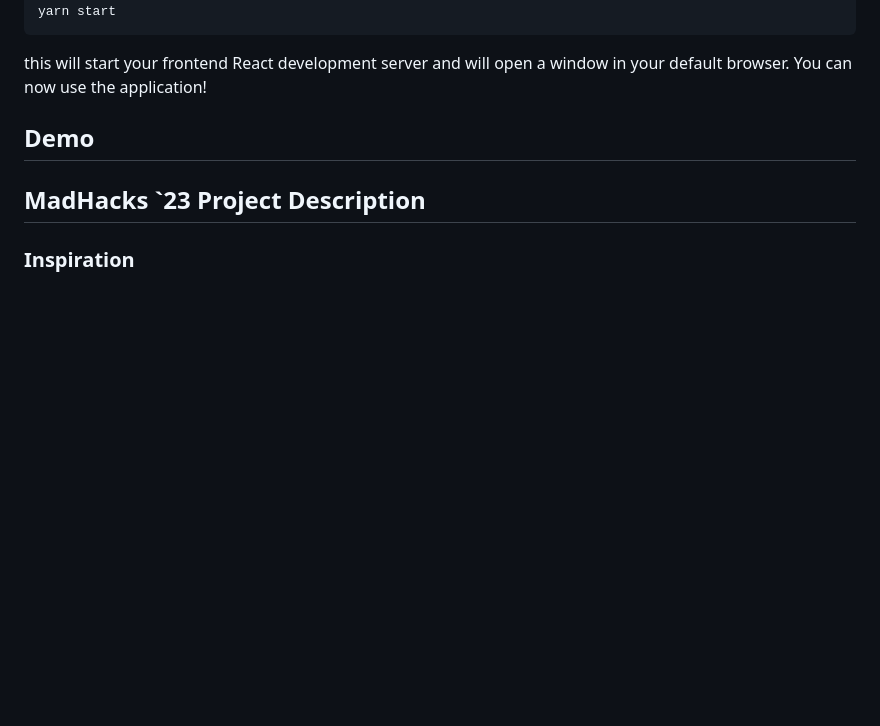
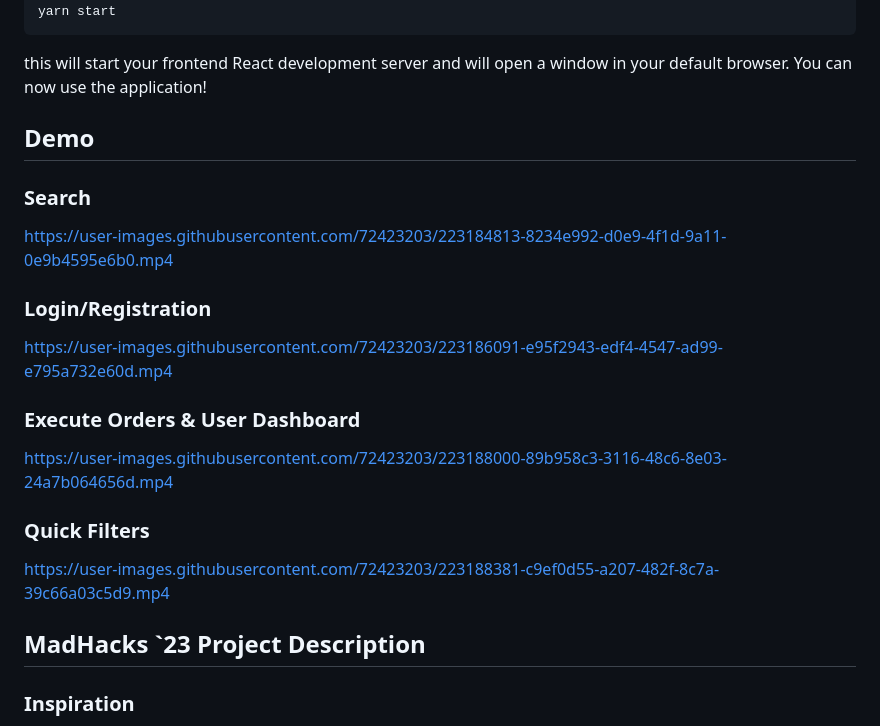
Before and after one commit to peter-w-bryant/Paper-Trader, a Markdown page: README.md, the part around the change. GitHub-like rendering; blank space fills up the shorter version.

```diff
--- a/README.md
+++ b/README.md
@@ -74,6 +74,18 @@ this will start your frontend React development server and will open a window in
 
 ## Demo
 
+### Search
+https://user-images.githubusercontent.com/72423203/223184813-8234e992-d0e9-4f1d-9a11-0e9b4595e6b0.mp4
+
+### Login/Registration
+https://user-images.githubusercontent.com/72423203/223186091-e95f2943-edf4-4547-ad99-e795a732e60d.mp4
+
+### Execute Orders & User Dashboard
+https://user-images.githubusercontent.com/72423203/223188000-89b958c3-3116-48c6-8e03-24a7b064656d.mp4
+
+### Quick Filters
+https://user-images.githubusercontent.com/72423203/223188381-c9ef0d55-a207-482f-8c7a-39c66a03c5d9.mp4
+
 ## MadHacks `23 Project Description
 ### Inspiration
 A paper trade is a simulated trade that allows an investor to practice buying and selling without risking real money. We were inspired to make an application where users could make an account and order trades to test their investment performance before they risk their own money trading in real markets.
```
